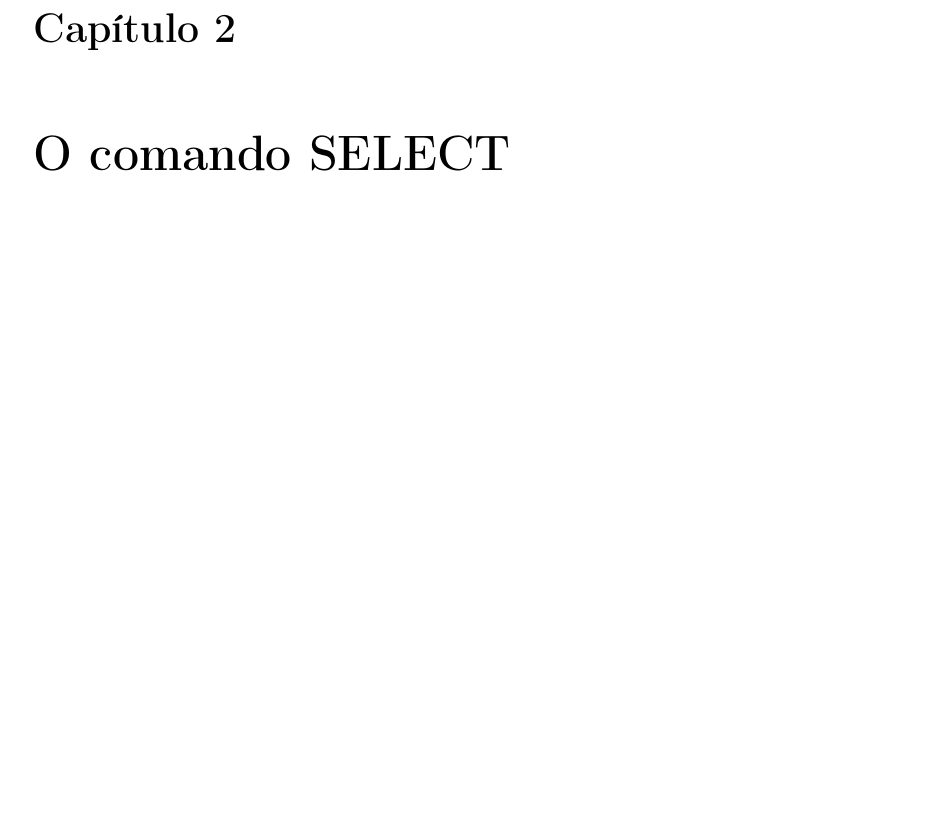
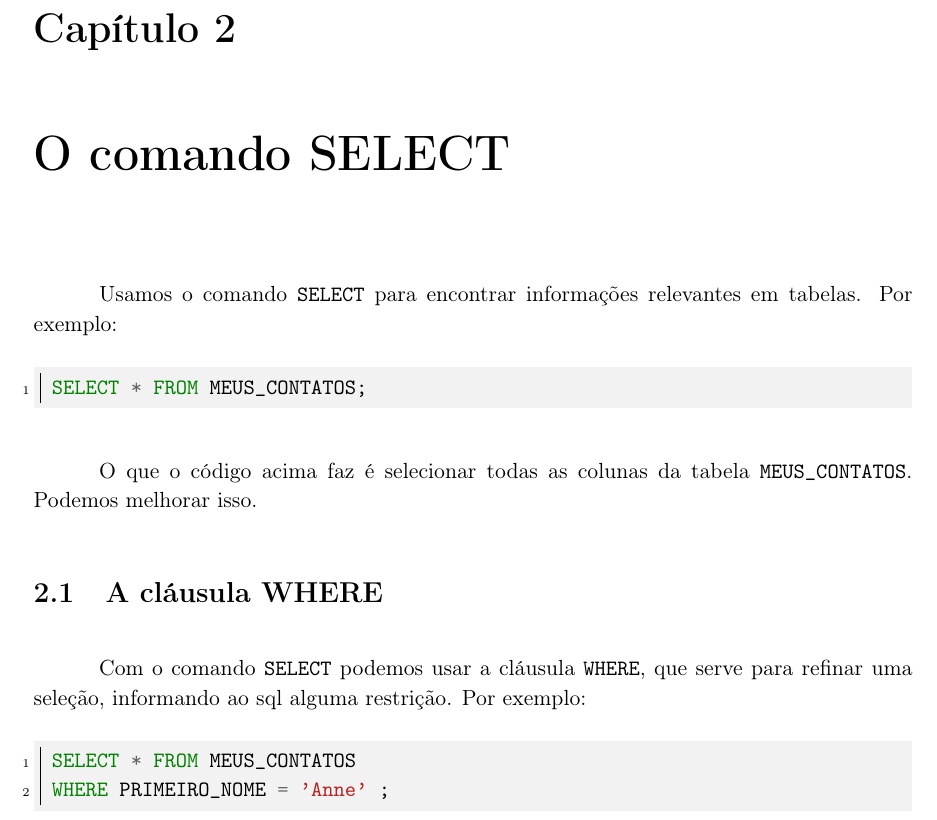
Before and after one commit to jcarlosadm/myNotes, a LaTeX document (ComputerScience/sql/headFirstSql/headFirstSql.tex, which reads ComputerScience/sql/headFirstSql/chap2.tex): part of page 7 of 7, cut so that both start at the same text, the shorter picture padded with empty space. Compiled offline with pdfLaTeX.

Commit message:
adicionando tutorial capitulo 2

```diff
--- a/ComputerScience/sql/headFirstSql/chap2.tex
+++ b/ComputerScience/sql/headFirstSql/chap2.tex
@@ -1,2 +1,15 @@
 \chapter{O comando SELECT}
 \label{chap:comando_select}
+
+Usamos o comando \verb|SELECT| para encontrar informações relevantes em tabelas. Por exemplo:
+
+\sqlcode{code/chap2/select01.sql}
+
+O que o código acima faz é selecionar todas as colunas da tabela \verb|MEUS_CONTATOS|. Podemos melhorar isso.
+
+\section{A cláusula WHERE}
+\label{sec:clausula_where}
+
+Com o comando \verb|SELECT| podemos usar a cláusula \verb|WHERE|, que serve para refinar uma seleção, informando ao sql alguma restrição. Por exemplo:
+
+\sqlcode{code/chap2/select02.sql}
```
Also changed, not shown: ComputerScience/sql/headFirstSql/code/chap2/select01.sql (added, +1 -0 lines), ComputerScience/sql/headFirstSql/code/chap2/select02.sql (added, +2 -0 lines).
